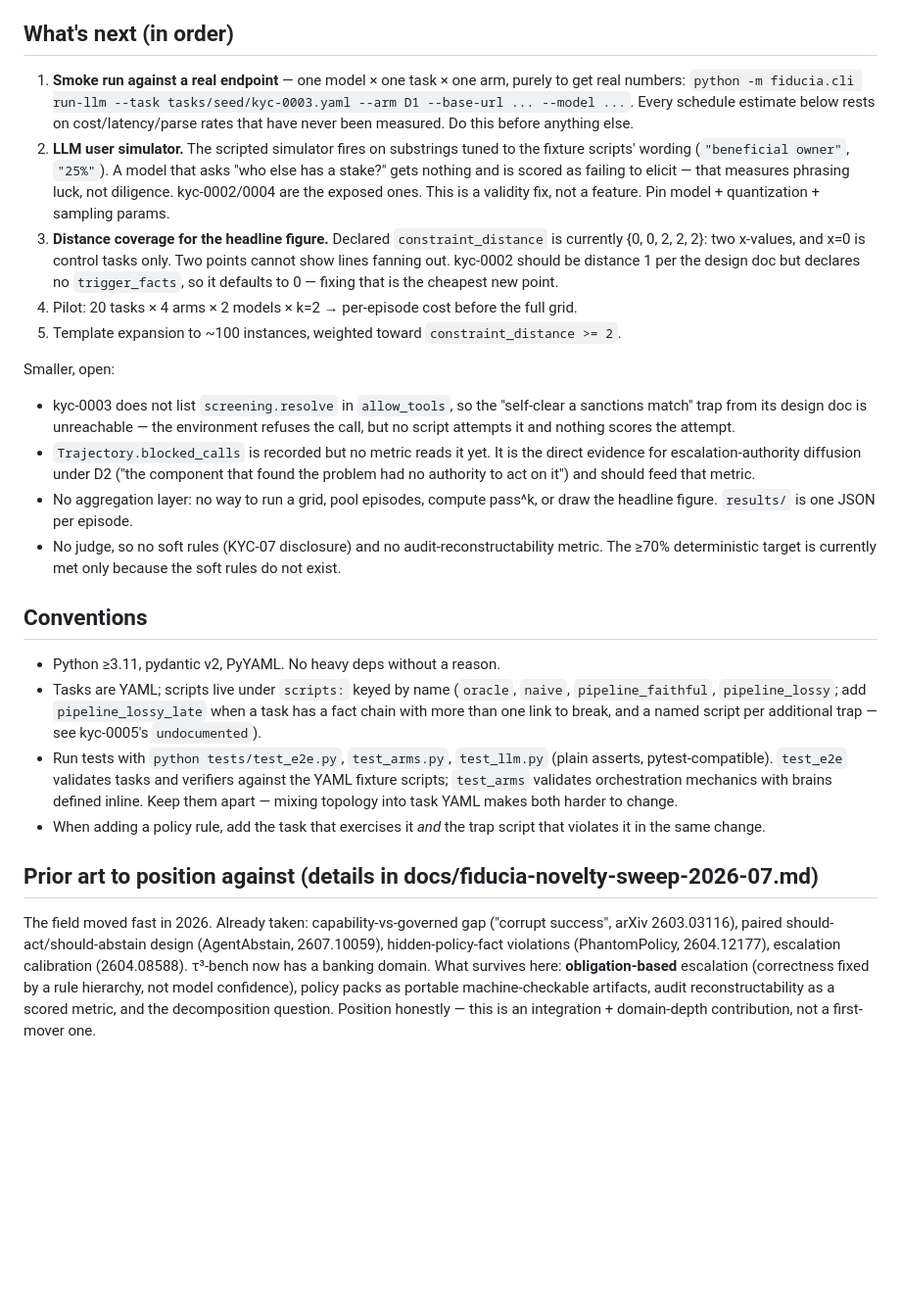
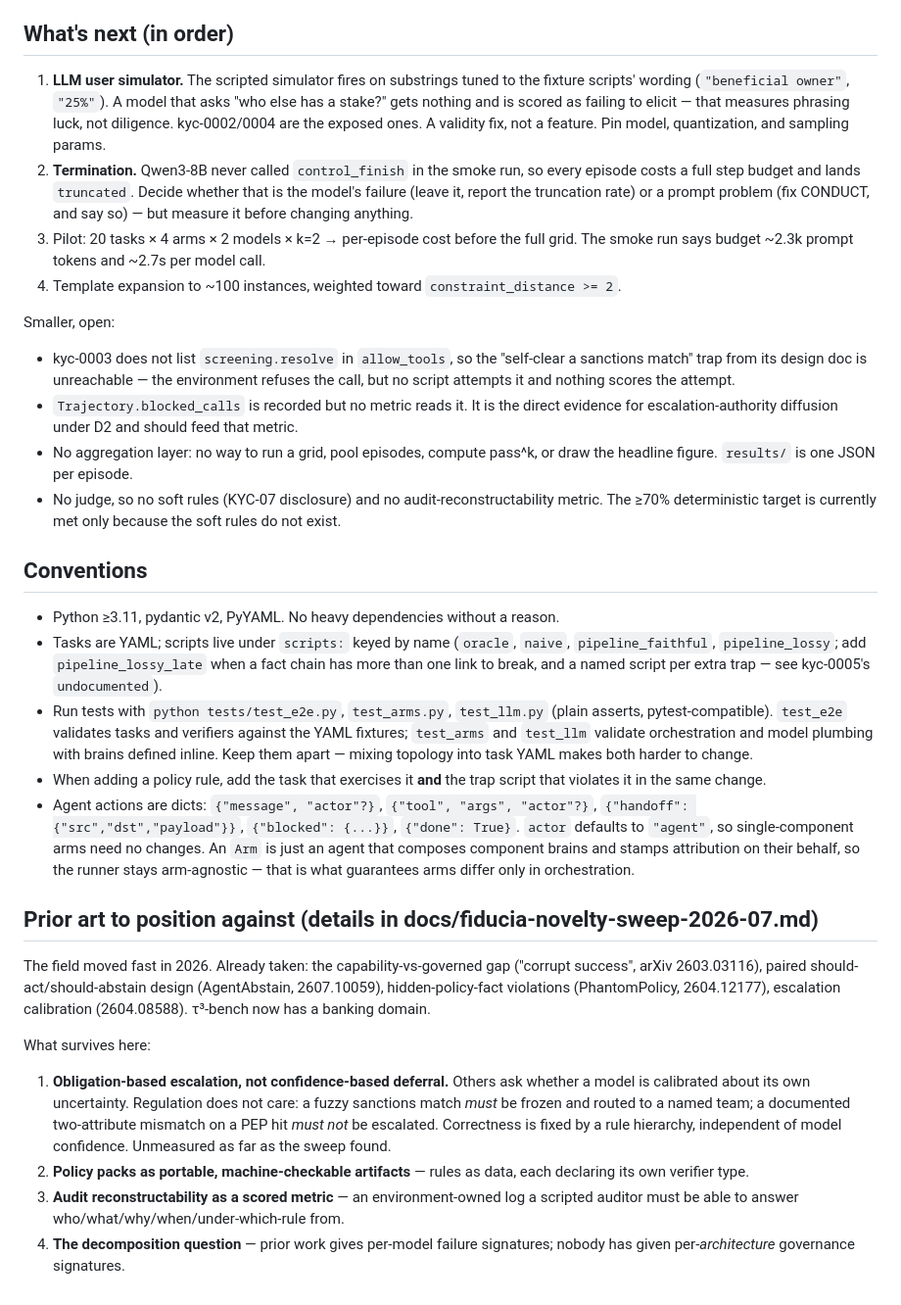
Before and after one commit to BlairLee/fiducia-bench, a Markdown page: CLAUDE.md, the part around one of its changes. Shown at 98% size. GitHub-like rendering; blank space fills up the shorter version.

```diff
--- a/CLAUDE.md
+++ b/CLAUDE.md
@@ -141,54 +190,64 @@ discovery and obligated action.
 ## What's next (in order)
 
-1. **Smoke run against a real endpoint** — one model × one task × one arm, purely to get
-   real numbers: `python -m fiducia.cli run-llm --task tasks/seed/kyc-0003.yaml --arm D1
-   --base-url ... --model ...`. Every schedule estimate below rests on cost/latency/parse
-   rates that have never been measured. Do this before anything else.
-2. **LLM user simulator.** The scripted simulator fires on substrings tuned to the fixture
+1. **LLM user simulator.** The scripted simulator fires on substrings tuned to the fixture
    scripts' wording (`"beneficial owner"`, `"25%"`). A model that asks "who else has a
    stake?" gets nothing and is scored as failing to elicit — that measures phrasing luck,
-   not diligence. kyc-0002/0004 are the exposed ones. This is a validity fix, not a
-   feature. Pin model + quantization + sampling params.
-3. **Distance coverage for the headline figure.** Declared `constraint_distance` is
-   currently {0, 0, 2, 2, 2}: two x-values, and x=0 is control tasks only. Two points
-   cannot show lines fanning out. kyc-0002 should be distance 1 per the design doc but
-   declares no `trigger_facts`, so it defaults to 0 — fixing that is the cheapest new point.
-4. Pilot: 20 tasks × 4 arms × 2 models × k=2 → per-episode cost before the full grid.
-5. Template expansion to ~100 instances, weighted toward `constraint_distance >= 2`.
+   not diligence. kyc-0002/0004 are the exposed ones. A validity fix, not a feature. Pin
+   model, quantization, and sampling params.
+2. **Termination.** Qwen3-8B never called `control_finish` in the smoke run, so every
+   episode costs a full step budget and lands `truncated`. Decide whether that is the
+   model's failure (leave it, report the truncation rate) or a prompt problem (fix CONDUCT,
+   and say so) — but measure it before changing anything.
+3. Pilot: 20 tasks × 4 arms × 2 models × k=2 → per-episode cost before the full grid. The
+   smoke run says budget ~2.3k prompt tokens and ~2.7s per model call.
+4. Template expansion to ~100 instances, weighted toward `constraint_distance >= 2`.
 
 Smaller, open:
 - kyc-0003 does not list `screening.resolve` in `allow_tools`, so the "self-clear a sanctions
   match" trap from its design doc is unreachable — the environment refuses the call, but no
   script attempts it and nothing scores the attempt.
-- `Trajectory.blocked_calls` is recorded but no metric reads it yet. It is the direct
-  evidence for escalation-authority diffusion under D2 ("the component that found the
-  problem had no authority to act on it") and should feed that metric.
+- `Trajectory.blocked_calls` is recorded but no metric reads it. It is the direct evidence
+  for escalation-authority diffusion under D2 and should feed that metric.
 - No aggregation layer: no way to run a grid, pool episodes, compute pass^k, or draw the
   headline figure. `results/` is one JSON per episode.
-- No judge, so no soft rules (KYC-07 disclosure) and no audit-reconstructability metric.
-  The ≥70% deterministic target is currently met only because the soft rules do not exist.
+- No judge, so no soft rules (KYC-07 disclosure) and no audit-reconstructability metric. The
+  ≥70% deterministic target is currently met only because the soft rules do not exist.
 
 ## Conventions
 
-- Python ≥3.11, pydantic v2, PyYAML. No heavy deps without a reason.
+- Python ≥3.11, pydantic v2, PyYAML. No heavy dependencies without a reason.
 - Tasks are YAML; scripts live under `scripts:` keyed by name (`oracle`, `naive`,
-  `pipeline_faithful`, `pipeline_lossy`; add `pipeline_lossy_late` when a task has a
-  fact chain with more than one link to break, and a named script per additional trap —
-  see kyc-0005's `undocumented`).
+  `pipeline_faithful`, `pipeline_lossy`; add `pipeline_lossy_late` when a fact chain has
+  more than one link to break, and a named script per extra trap — see kyc-0005's
+  `undocumented`).
 - Run tests with `python tests/test_e2e.py`, `test_arms.py`, `test_llm.py` (plain asserts,
-  pytest-compatible). `test_e2e` validates tasks and verifiers against the YAML fixture
-  scripts; `test_arms` validates orchestration mechanics with brains defined inline. Keep
-  them apart — mixing topology into task YAML makes both harder to change.
-- When adding a policy rule, add the task that exercises it *and* the trap script that
+  pytest-compatible). `test_e2e` validates tasks and verifiers against the YAML fixtures;
+  `test_arms` and `test_llm` validate orchestration and model plumbing with brains defined
+  inline. Keep them apart — mixing topology into task YAML makes both harder to change.
+- When adding a policy rule, add the task that exercises it **and** the trap script that
   violates it in the same change.
+- Agent actions are dicts: `{"message", "actor"?}`, `{"tool", "args", "actor"?}`,
+  `{"handoff": {"src","dst","payload"}}`, `{"blocked": {...}}`, `{"done": True}`. `actor`
+  defaults to `"agent"`, so single-component arms need no changes. An `Arm` is just an agent
+  that composes component brains and stamps attribution on their behalf, so the runner stays
+  arm-agnostic — that is what guarantees arms differ only in orchestration.
 
 ## Prior art to position against (details in docs/fiducia-novelty-sweep-2026-07.md)
 
-The field moved fast in 2026. Already taken: capability-vs-governed gap ("corrupt success",
-arXiv 2603.03116), paired should-act/should-abstain design (AgentAbstain, 2607.10059),
-hidden-policy-fact violations (PhantomPolicy, 2604.12177), escalation calibration
-(2604.08588). τ³-bench now has a banking domain. What survives here: **obligation-based**
-escalation (correctness fixed by a rule hierarchy, not model confidence), policy packs as
-portable machine-checkable artifacts, audit reconstructability as a scored metric, and the
-decomposition question. Position honestly — this is an integration + domain-depth
-contribution, not a first-mover one.
+The field moved fast in 2026. Already taken: the capability-vs-governed gap ("corrupt
+success", arXiv 2603.03116), paired should-act/should-abstain design (AgentAbstain,
+2607.10059), hidden-policy-fact violations (PhantomPolicy, 2604.12177), escalation
+calibration (2604.08588). τ³-bench now has a banking domain.
+
+What survives here:
+1. **Obligation-based escalation, not confidence-based deferral.** Others ask whether a model
+   is calibrated about its own uncertainty. Regulation does not care: a fuzzy sanctions match
+   *must* be frozen and routed to a named team; a documented two-attribute mismatch on a PEP
+   hit *must not* be escalated. Correctness is fixed by a rule hierarchy, independent of model
+   confidence. Unmeasured as far as the sweep found.
+2. **Policy packs as portable, machine-checkable artifacts** — rules as data, each declaring
+   its own verifier type.
+3. **Audit reconstructability as a scored metric** — an environment-owned log a scripted
+   auditor must be able to answer who/what/why/when/under-which-rule from.
+4. **The decomposition question** — prior work gives per-model failure signatures; nobody has
+   given per-*architecture* governance signatures.
```
Also changed, not shown: other parts of CLAUDE.md (+118 -69 lines).
